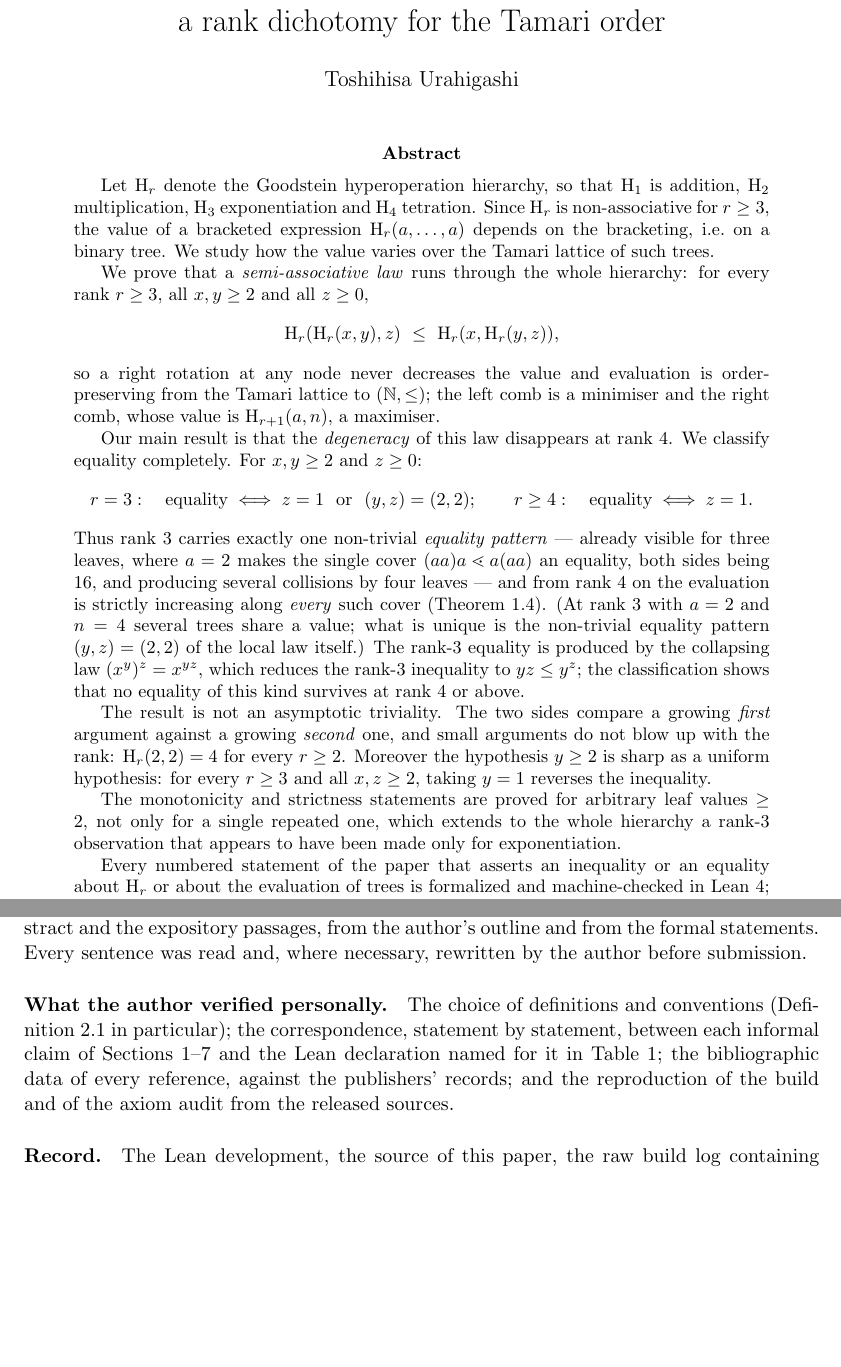
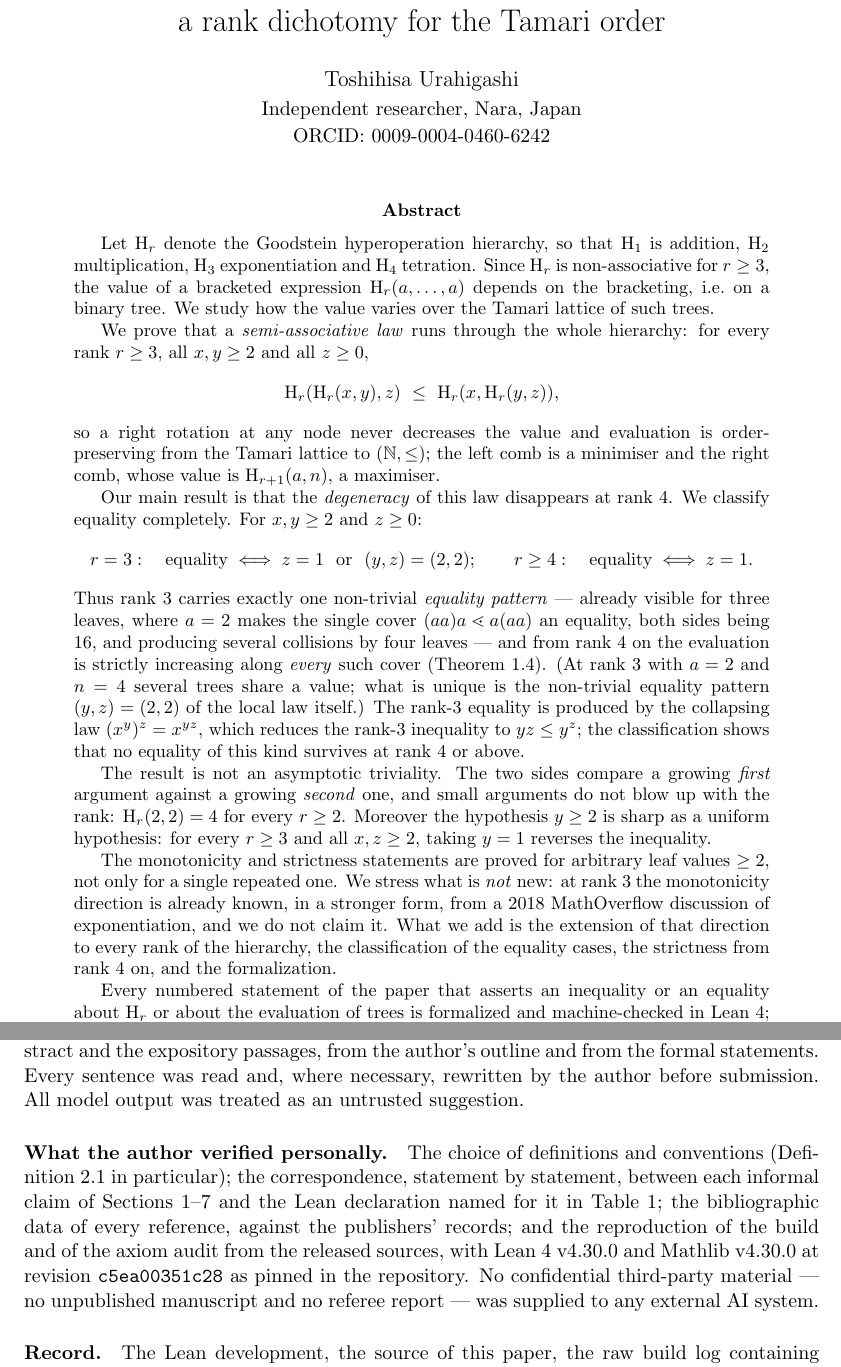
Before and after one commit to turahigashi/hyper-tamari, a LaTeX paper (paper/hyper-tamari.tex): two parts of pages 1 and 13 of 15, joined at a grey line, cut so that both start at the same text, the shorter picture padded with empty space. Compiled offline with pdfLaTeX.

Commit message:
Metadata, the novelty boundary in the abstract, and the AI disclosure
  - Affiliation and ORCID on the title page: Independent researcher,
    Nara, Japan; ORCID 0009-0004-0460-6242. The work was not done with
    any institution's facilities, funding or supervision, so no
    institution is named.
  - The abstract now says plainly that the rank-3 monotonicity direction
    is already known, in a stronger form, and is not claimed here. The
    boundary was stated only in the related-work section before.
  - "116 theorems" -> "116 theorems and lemmas", matching how the audit
    script counts.
  - AI disclosure: model output recorded as having been treated as
    untrusted suggestion; the pinned Lean and Mathlib versions named
    where the reproduction of the audit is claimed; and an explicit
    statement that no confidential third-party material was supplied to
    an external system.

```diff
--- a/paper/hyper-tamari.tex
+++ b/paper/hyper-tamari.tex
@@ -31,7 +31,9 @@
 %% ─────────────────────────────────────────────────────────────
 
 \title{Bracketing hyperoperations:\\ a rank dichotomy for the Tamari order}
-\author{Toshihisa Urahigashi}
+\author{Toshihisa Urahigashi\\[2pt]
+  \normalsize Independent researcher, Nara, Japan\\[1pt]
+  \normalsize ORCID: \href{https://orcid.org/0009-0004-0460-6242}{0009-0004-0460-6242}}
 \date{}
 
 \begin{document}
@@ -78,8 +80,11 @@ hypothesis $y\ge2$ is sharp as a uniform hypothesis: for every $r\ge3$ and all
 $x,z\ge2$, taking $y=1$ reverses the inequality.
 
 The monotonicity and strictness statements are proved for arbitrary leaf values
-$\ge2$, not only for a single repeated one, which extends to the whole hierarchy a
-rank-$3$ observation that appears to have been made only for exponentiation.
+$\ge2$, not only for a single repeated one. We stress what is \emph{not} new: at
+rank~$3$ the monotonicity direction is already known, in a stronger form, from a 2018
+MathOverflow discussion of exponentiation, and we do not claim it. What we add is the
+extension of that direction to every rank of the hierarchy, the classification of the
+equality cases, the strictness from rank~$4$ on, and the formalization.
 
 Every numbered statement of the paper that asserts an inequality or an equality about
 $\HH_r$ or about the evaluation of trees is formalized and machine-checked in Lean~4;
@@ -897,14 +903,17 @@ the released version.
 \paragraph{Use in preparing the manuscript.} Language models drafted this text,
 including the abstract and the expository passages, from the author's outline and from
 the formal statements. Every sentence was read and, where necessary, rewritten by the
-author before submission.
+author before submission. All model output was treated as an untrusted suggestion.
 
 \paragraph{What the author verified personally.} The choice of definitions and
 conventions (Definition~\ref{def:hyper} in particular); the correspondence, statement
 by statement, between each informal claim of Sections~1--\ref{sec:varleaf} and the Lean
 declaration named for it in Table~\ref{tab:map}; the bibliographic data of every
 reference, against the publishers' records; and the reproduction of the build and of
-the axiom audit from the released sources.
+the axiom audit from the released sources, with Lean~4 v4.30.0 and Mathlib v4.30.0 at
+revision \verb|c5ea00351c28| as pinned in the repository. No confidential third-party
+material --- no unpublished manuscript and no referee report --- was supplied to any
+external AI system.
 
 \paragraph{Record.} The Lean development, the source of this paper, the raw build log
 containing every \verb|#print axioms| result, and the scripts that check the audit and
```
Also changed, not shown: lakefile.toml (+1 -1 lines), paper/hyper-tamari.pdf, paper/hyper-tamari.tex (3 more changed lines), 1 other file.
